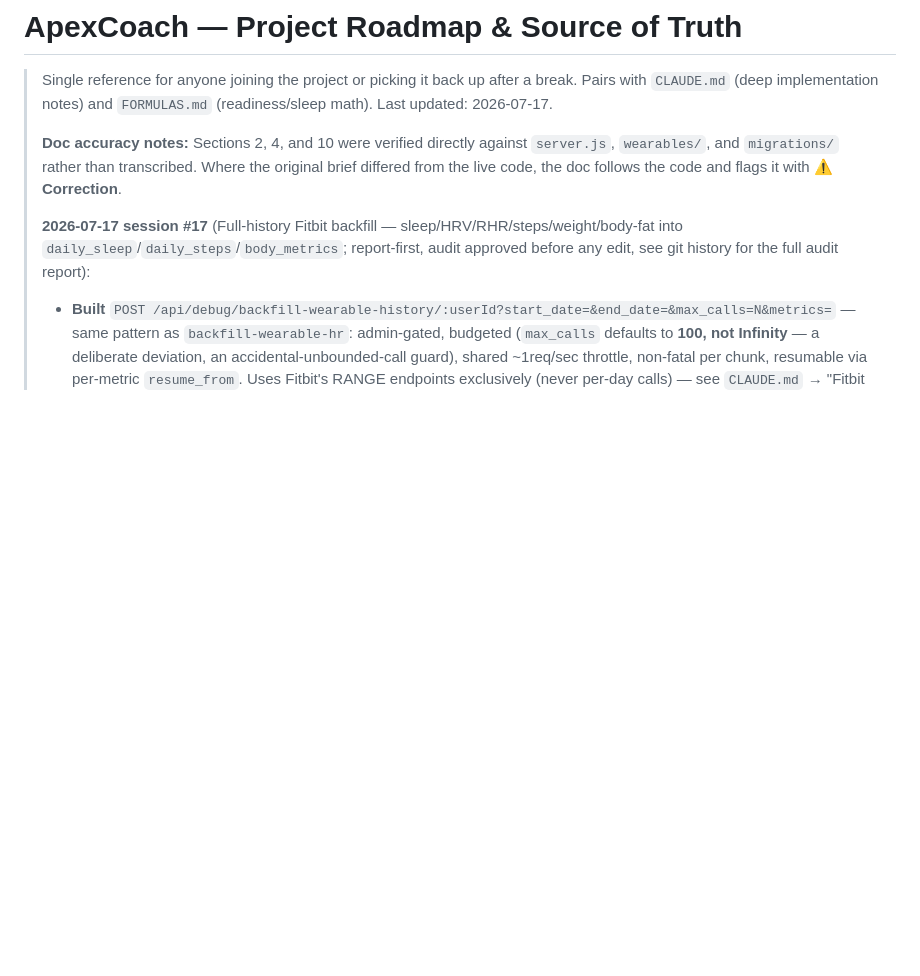
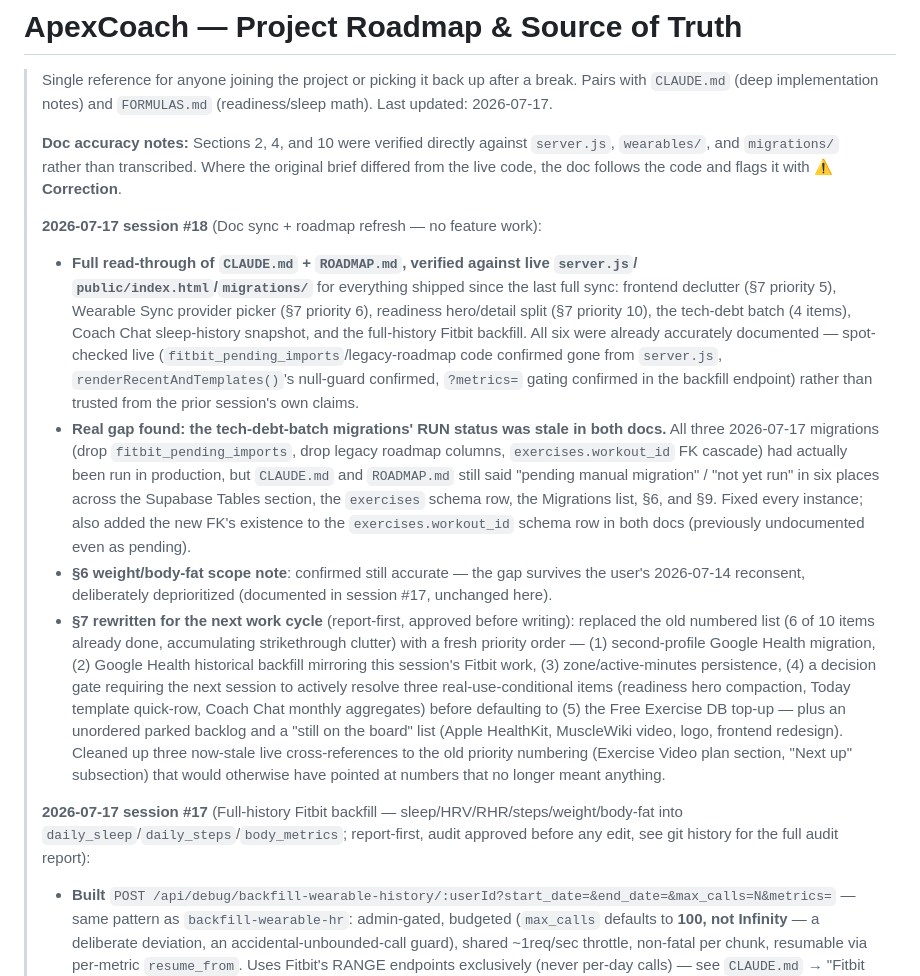
Before and after one commit to shimmyc/apexcoach-backend, a Markdown page: ROADMAP.md, the part around one of its changes. GitHub-like rendering; blank space fills up the shorter version.

```diff
--- a/ROADMAP.md
+++ b/ROADMAP.md
@@ -7,6 +7,35 @@
 > **Doc accuracy notes:** Sections 2, 4, and 10 were verified directly against `server.js`,
 > `wearables/`, and `migrations/` rather than transcribed. Where the original brief differed
 > from the live code, the doc follows the code and flags it with **⚠ Correction**.
+>
+> **2026-07-17 session #18** (Doc sync + roadmap refresh — no feature work):
+> - **Full read-through of `CLAUDE.md` + `ROADMAP.md`, verified against live `server.js`/
+>   `public/index.html`/`migrations/`** for everything shipped since the last full sync: frontend
+>   declutter (§7 priority 5), Wearable Sync provider picker (§7 priority 6), readiness hero/detail
+>   split (§7 priority 10), the tech-debt batch (4 items), Coach Chat sleep-history snapshot, and
+>   the full-history Fitbit backfill. All six were already accurately documented — spot-checked
+>   live (`fitbit_pending_imports`/legacy-roadmap code confirmed gone from `server.js`,
+>   `renderRecentAndTemplates()`'s null-guard confirmed, `?metrics=` gating confirmed in the
+>   backfill endpoint) rather than trusted from the prior session's own claims.
+> - **Real gap found: the tech-debt-batch migrations' RUN status was stale in both docs.** All
+>   three 2026-07-17 migrations (drop `fitbit_pending_imports`, drop legacy roadmap columns,
+>   `exercises.workout_id` FK cascade) had actually been run in production, but `CLAUDE.md` and
+>   `ROADMAP.md` still said "pending manual migration" / "not yet run" in six places across the
+>   Supabase Tables section, the `exercises` schema row, the Migrations list, §6, and §9. Fixed
+>   every instance; also added the new FK's existence to the `exercises.workout_id` schema row in
+>   both docs (previously undocumented even as pending).
+> - **§6 weight/body-fat scope note**: confirmed still accurate — the gap survives the user's
+>   2026-07-14 reconsent, deliberately deprioritized (documented in session #17, unchanged here).
+> - **§7 rewritten for the next work cycle** (report-first, approved before writing): replaced the
+>   old numbered list (6 of 10 items already done, accumulating strikethrough clutter) with a fresh
+>   priority order — (1) second-profile Google Health migration, (2) Google Health historical
+>   backfill mirroring this session's Fitbit work, (3) zone/active-minutes persistence, (4) a
+>   decision gate requiring the next session to actively resolve three real-use-conditional items
+>   (readiness hero compaction, Today template quick-row, Coach Chat monthly aggregates) before
+>   defaulting to (5) the Free Exercise DB top-up — plus an unordered parked backlog and a "still on
+>   the board" list (Apple HealthKit, MuscleWiki video, logo, frontend redesign). Cleaned up three
+>   now-stale live cross-references to the old priority numbering (Exercise Video plan section,
+>   "Next up" subsection) that would otherwise have pointed at numbers that no longer meant anything.
 >
 > **2026-07-17 session #17** (Full-history Fitbit backfill — sleep/HRV/RHR/steps/weight/body-fat
 > into `daily_sleep`/`daily_steps`/`body_metrics`; report-first, audit approved before any edit,
```
Also changed, not shown: other parts of ROADMAP.md (+27 -19 lines).
